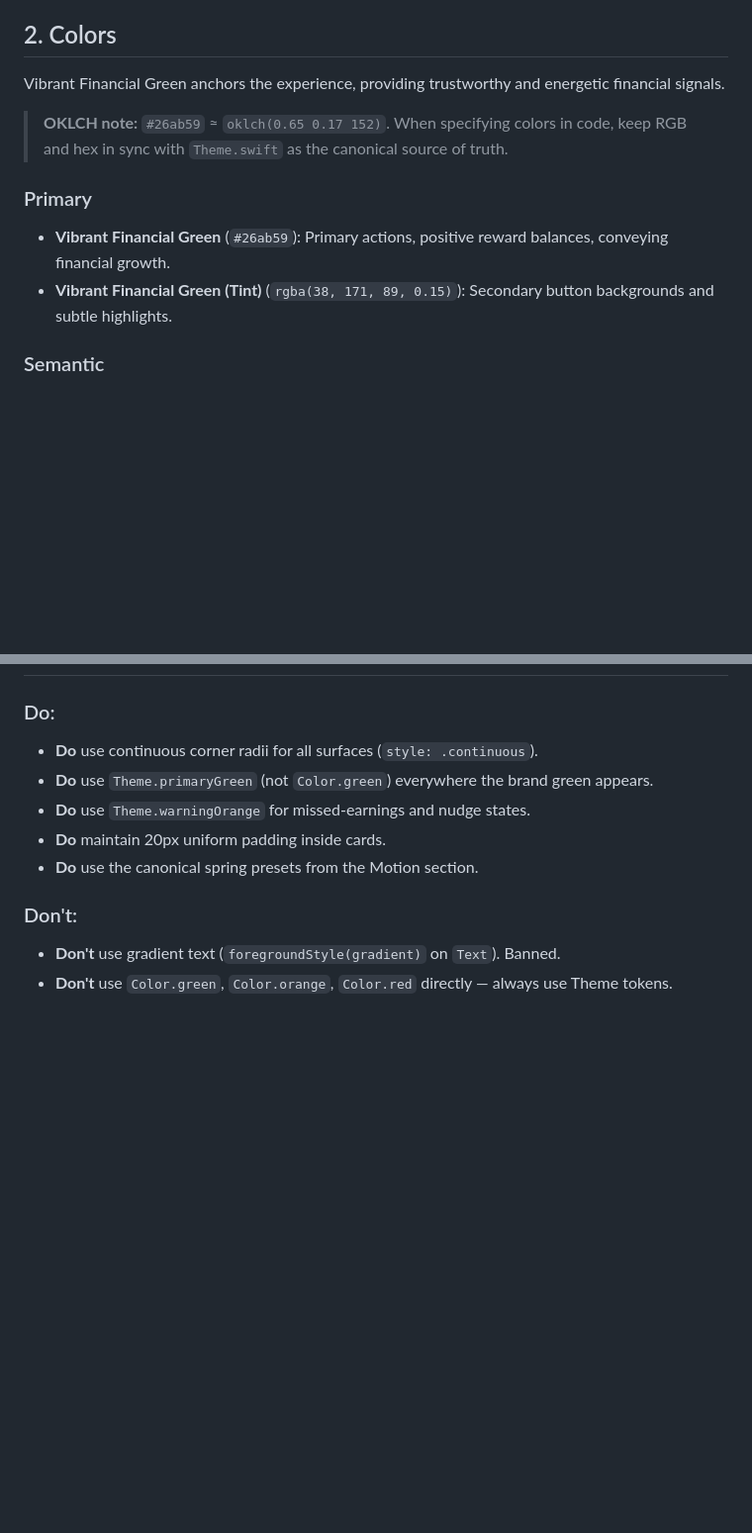
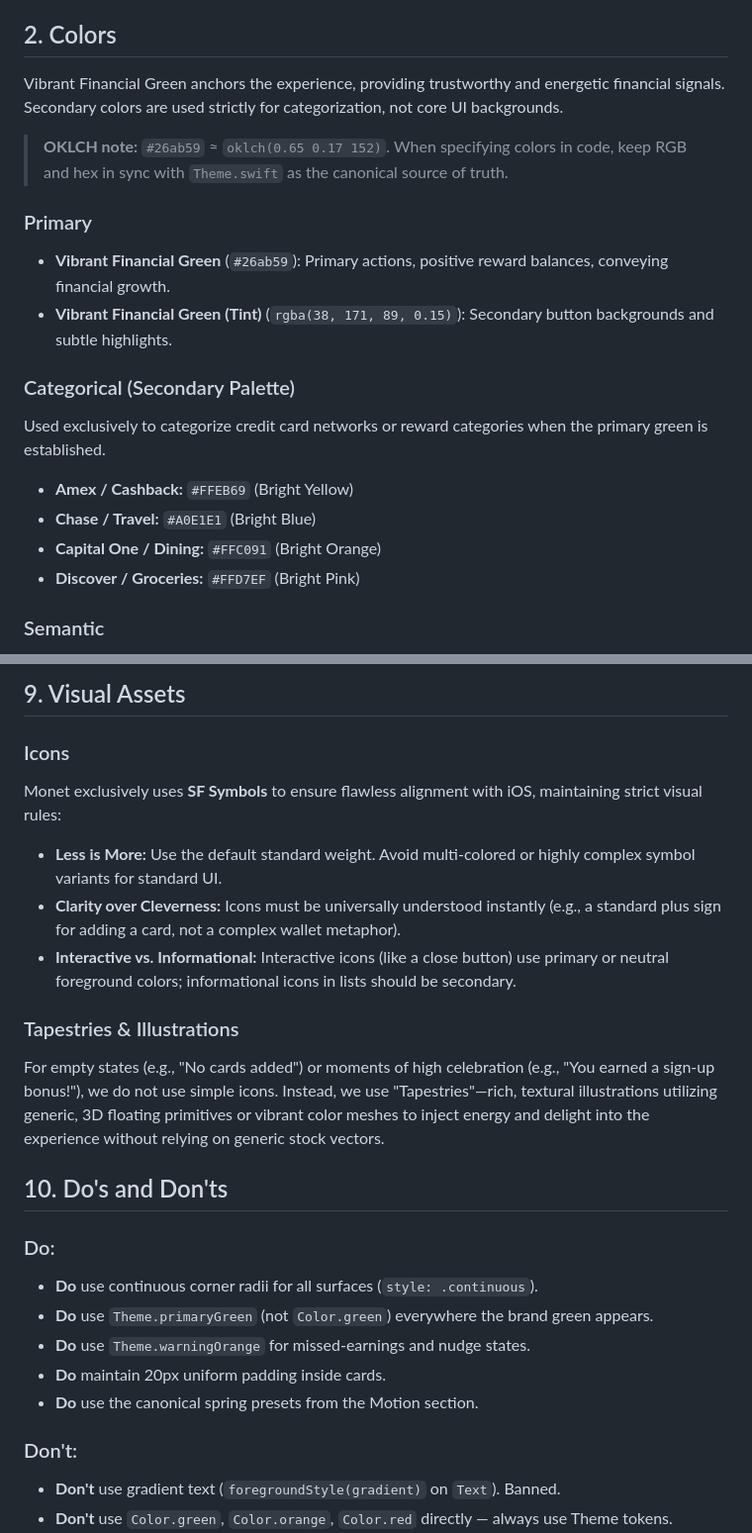
Before and after one commit to akhildaphara/monet-wiki, a Markdown page: DESIGN.md, 2 parts joined by grey strips. Shown at 99% size. Drawn GitHub-style; blank space fills up the shorter version.

```diff
--- a/DESIGN.md
+++ b/DESIGN.md
@@ -54,13 +54,20 @@ Monet is a fresh, energetic approach to points and rewards optimization. The aes
 
 ## 2. Colors
 
-Vibrant Financial Green anchors the experience, providing trustworthy and energetic financial signals.
+Vibrant Financial Green anchors the experience, providing trustworthy and energetic financial signals. Secondary colors are used strictly for categorization, not core UI backgrounds.
 
 > **OKLCH note:** `#26ab59` ≈ `oklch(0.65 0.17 152)`. When specifying colors in code, keep RGB and hex in sync with `Theme.swift` as the canonical source of truth.
 
 ### Primary
 - **Vibrant Financial Green** (`#26ab59`): Primary actions, positive reward balances, conveying financial growth.
 - **Vibrant Financial Green (Tint)** (`rgba(38, 171, 89, 0.15)`): Secondary button backgrounds and subtle highlights.
+
+### Categorical (Secondary Palette)
+Used exclusively to categorize credit card networks or reward categories when the primary green is established.
+- **Amex / Cashback:** `#FFEB69` (Bright Yellow)
+- **Chase / Travel:** `#A0E1E1` (Bright Blue)
+- **Capital One / Dining:** `#FFC091` (Bright Orange)
+- **Discover / Groceries:** `#FFD7EF` (Bright Pink)
 
 ### Semantic
 - **Warning / Missed** (`#f97316` — orange): Missed earnings, optimization nudges, manual-tracking indicators. Maps to `Theme.warningOrange`.
@@ -153,3 +186,15 @@ Respect `accessibilityReduceMotion` — always provide a `.none` animation fallb
+## 9. Visual Assets
+
+### Icons
+Monet exclusively uses **SF Symbols** to ensure flawless alignment with iOS, maintaining strict visual rules:
+- **Less is More:** Use the default standard weight. Avoid multi-colored or highly complex symbol variants for standard UI.
+- **Clarity over Cleverness:** Icons must be universally understood instantly (e.g., a standard plus sign for adding a card, not a complex wallet metaphor).
+- **Interactive vs. Informational:** Interactive icons (like a close button) use primary or neutral foreground colors; informational icons in lists should be secondary.
+
+### Tapestries & Illustrations
+For empty states (e.g., "No cards added") or moments of high celebration (e.g., "You earned a sign-up bonus!"), we do not use simple icons. Instead, we use "Tapestries"—rich, textural illustrations utilizing generic, 3D floating primitives or vibrant color meshes to inject energy and delight into the experience without relying on generic stock vectors.
+
+## 10. Do's and Don'ts
 
 ### Do:
 - **Do** use continuous corner radii for all surfaces (`style: .continuous`).
```
Also changed, not shown: other parts of DESIGN.md (+41 -15 lines).
